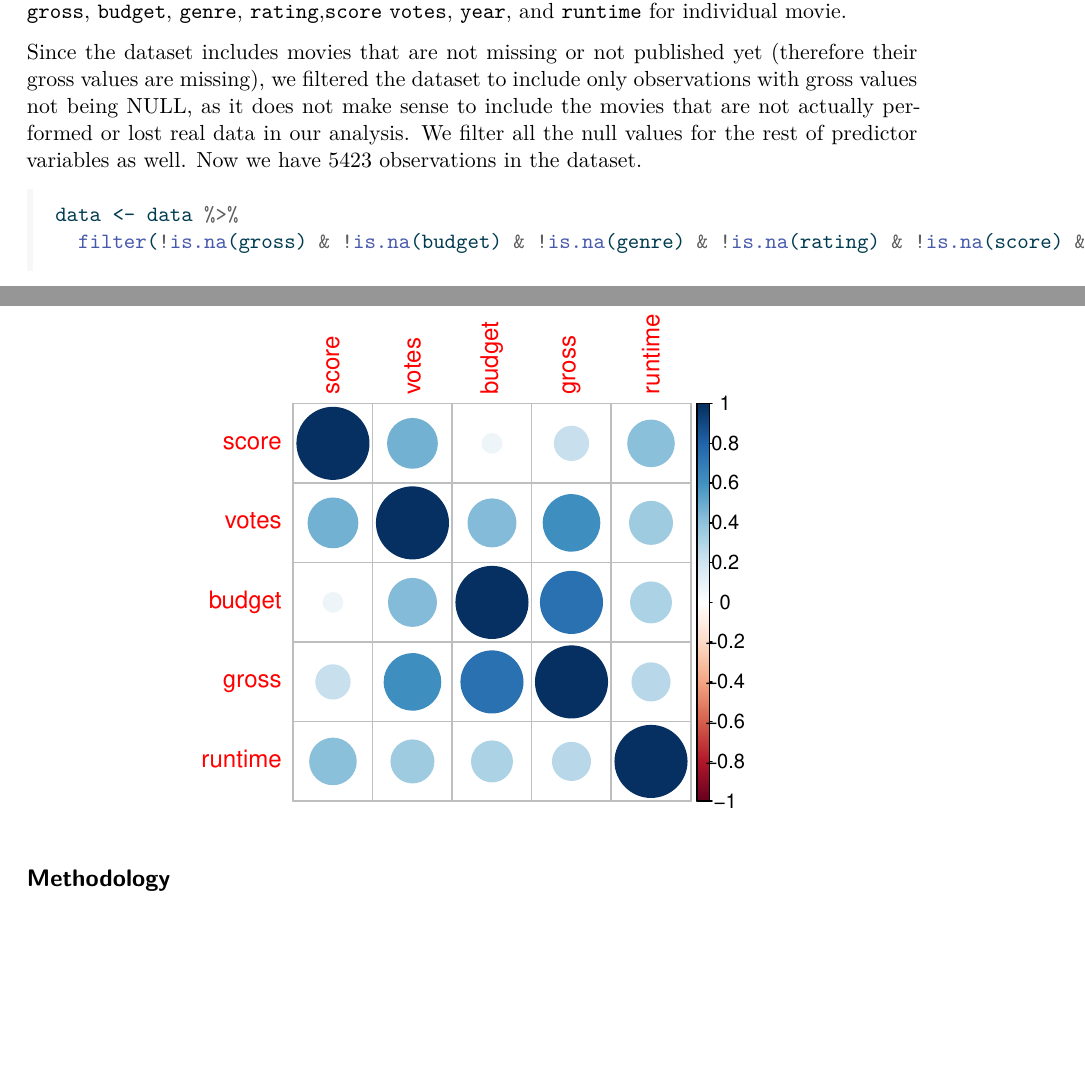
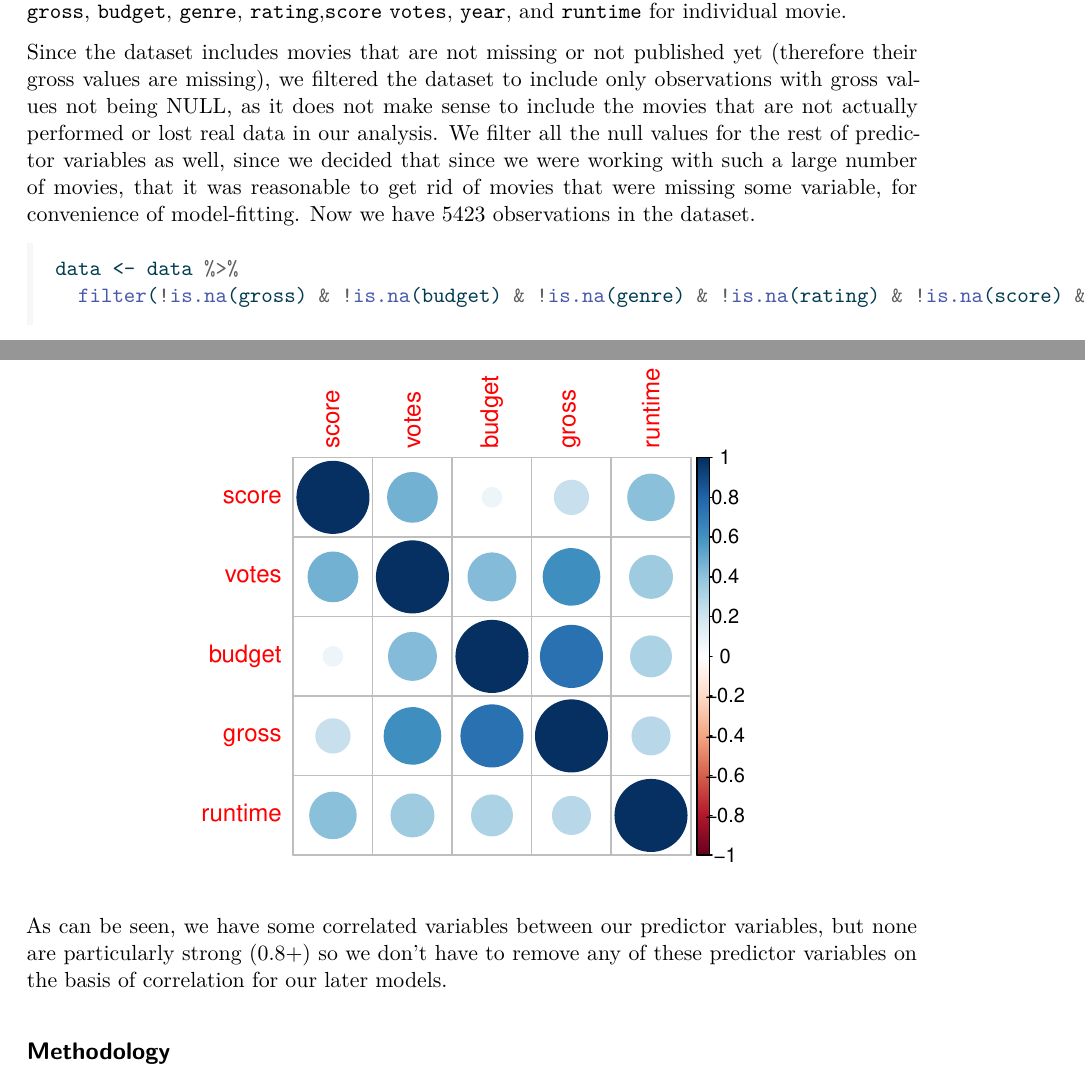
Before and after one commit to Yishany/Sta210-final-project-new, a Quarto document (finalproject.qmd): two parts of pages 3 and 15 of 18 before the commit and two parts of pages 3 and 16 of 20 after it, joined at a grey line, cut so that both start at the same text, the shorter picture padded with empty space. The pictures show the output file finalproject.pdf that the author committed with the source.

Commit message:
added some comments and reasonings

````diff
--- a/finalproject.qmd
+++ b/finalproject.qmd
@@ -55,7 +55,7 @@ This dataset was scraped from IMDb (Internet Movie Database). There are 6820 mov
 
 We will explore the factors that make a movie successful through examining the effects of `gross`, `budget`, `genre`, `rating`,`score` `votes`, `year`, and `runtime` for individual movie.
 
-Since the dataset includes movies that are not missing or not published yet (therefore their gross values are missing), we filtered the dataset to include only observations with gross values not being NULL, as it does not make sense to include the movies that are not actually performed or lost real data in our analysis. We filter all the null values for the rest of predictor variables as well. Now we have 5423 observations in the dataset.
+Since the dataset includes movies that are not missing or not published yet (therefore their gross values are missing), we filtered the dataset to include only observations with gross values not being NULL, as it does not make sense to include the movies that are not actually performed or lost real data in our analysis. We filter all the null values for the rest of predictor variables as well, since we decided that since we were working with such a large number of movies, that it was reasonable to get rid of movies that were missing some variable, for convenience of model-fitting. Now we have 5423 observations in the dataset.
 
 ```{r filter-data}
 data <- data %>%
@@ -176,7 +176,7 @@ numeric_data <- data |>
 corrplot(cor(numeric_data))
 
 ```
-
+As can be seen, we have some correlated variables between our predictor variables, but none are particularly strong (0.8+) so we don't have to remove any of these predictor variables on the basis of correlation for our later models.
 
 ## Methodology
 
````
Also changed, not shown: finalproject.pdf.
